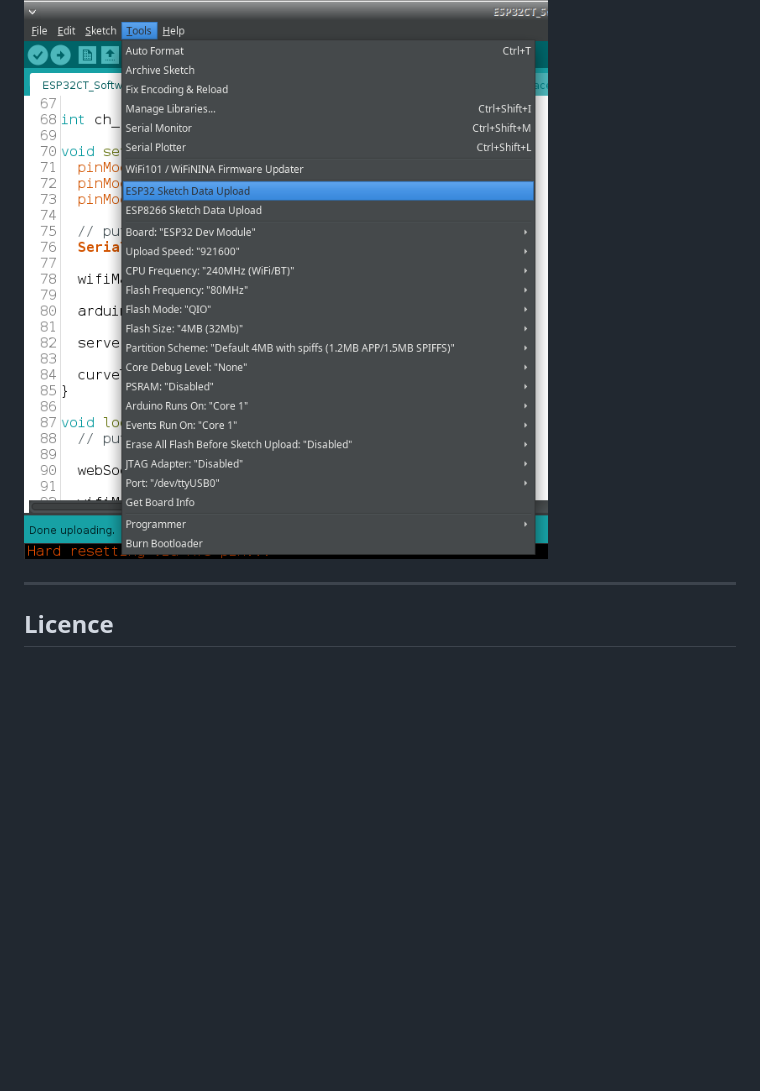
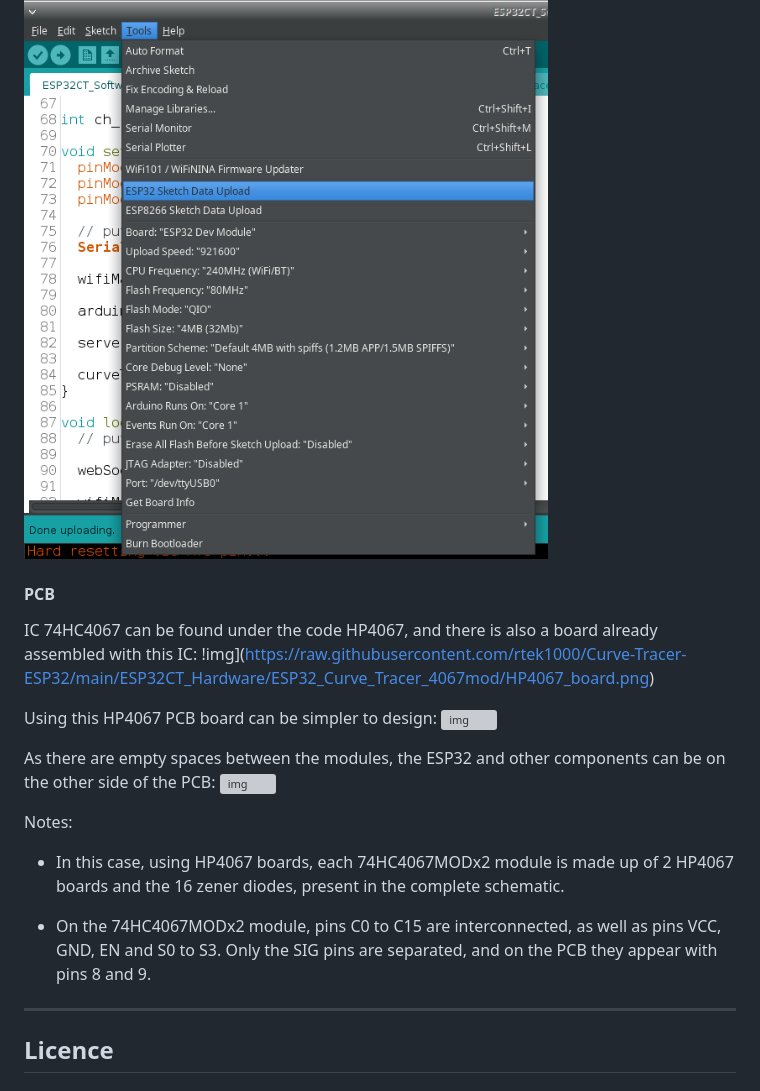
Before and after one commit to rtek1000/Curve-Tracer-ESP32, a Markdown page: README.md, the part around the change. Drawn GitHub-style; blank space fills up the shorter version; grey boxes are pictures that could not be loaded.

```diff
--- a/README.md
+++ b/README.md
@@ -57,6 +57,22 @@ Uploading the Data Folder to the ESP32 (Webserver):
 
 ![img](https://raw.githubusercontent.com/rtek1000/Curve-Tracer-ESP32/main/Docs/Data_folder_upload.png)
 
+#### PCB
+
+IC 74HC4067 can be found under the code HP4067, and there is also a board already assembled with this IC:
+!img](https://raw.githubusercontent.com/rtek1000/Curve-Tracer-ESP32/main/ESP32CT_Hardware/ESP32_Curve_Tracer_4067mod/HP4067_board.png)
+
+Using this HP4067 PCB board can be simpler to design:
+![img](https://raw.githubusercontent.com/rtek1000/Curve-Tracer-ESP32/main/ESP32CT_Hardware/ESP32_Curve_Tracer_4067mod/ESP32_Curve_Tracer_4067mod_F1.png)
+
+As there are empty spaces between the modules, the ESP32 and other components can be on the other side of the PCB:
+![img](https://raw.githubusercontent.com/rtek1000/Curve-Tracer-ESP32/main/ESP32CT_Hardware/ESP32_Curve_Tracer_4067mod/ESP32_Curve_Tracer_4067mod_F2.png)
+
+Notes:
+- In this case, using HP4067 boards, each 74HC4067MODx2 module is made up of 2 HP4067 boards and the 16 zener diodes, present in the complete schematic.
+
+- On the 74HC4067MODx2 module, pins C0 to C15 are interconnected, as well as pins VCC, GND, EN and S0 to S3. Only the SIG pins are separated, and on the PCB they appear with pins 8 and 9.
+
 ------------
 
 ## Licence
```
